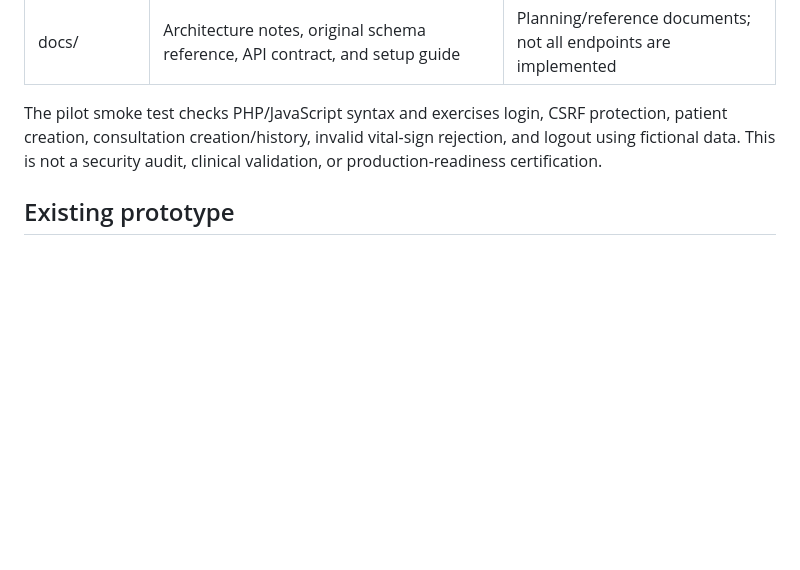
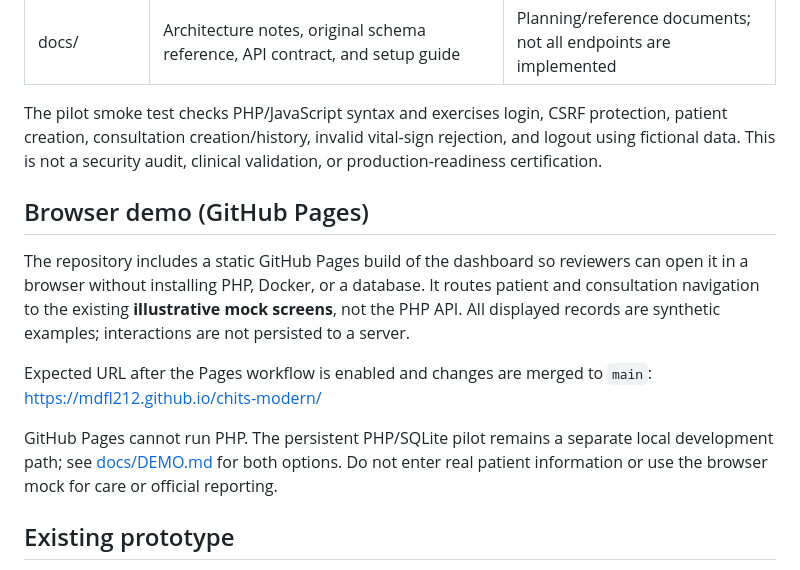
Before and after one commit to mdfl212/chits-modern, a Markdown page: README.md, the part around the change. Drawn GitHub-style; blank space fills up the shorter version.

Commit message:
Document GitHub Pages browser mock demo

```diff
--- a/README.md
+++ b/README.md
@@ -15,6 +15,14 @@ The repository now has a shared local PHP entry point linking the original demo
 | docs/ | Architecture notes, original schema reference, API contract, and setup guide | Planning/reference documents; not all endpoints are implemented |
 
 The pilot smoke test checks PHP/JavaScript syntax and exercises login, CSRF protection, patient creation, consultation creation/history, invalid vital-sign rejection, and logout using fictional data. This is not a security audit, clinical validation, or production-readiness certification.
+
+## Browser demo (GitHub Pages)
+
+The repository includes a static GitHub Pages build of the dashboard so reviewers can open it in a browser without installing PHP, Docker, or a database. It routes patient and consultation navigation to the existing **illustrative mock screens**, not the PHP API. All displayed records are synthetic examples; interactions are not persisted to a server.
+
+Expected URL after the Pages workflow is enabled and changes are merged to `main`: https://mdfl212.github.io/chits-modern/
+
+GitHub Pages cannot run PHP. The persistent PHP/SQLite pilot remains a separate local development path; see [docs/DEMO.md](docs/DEMO.md) for both options. Do not enter real patient information or use the browser mock for care or official reporting.
 
 ## Existing prototype
 
```
